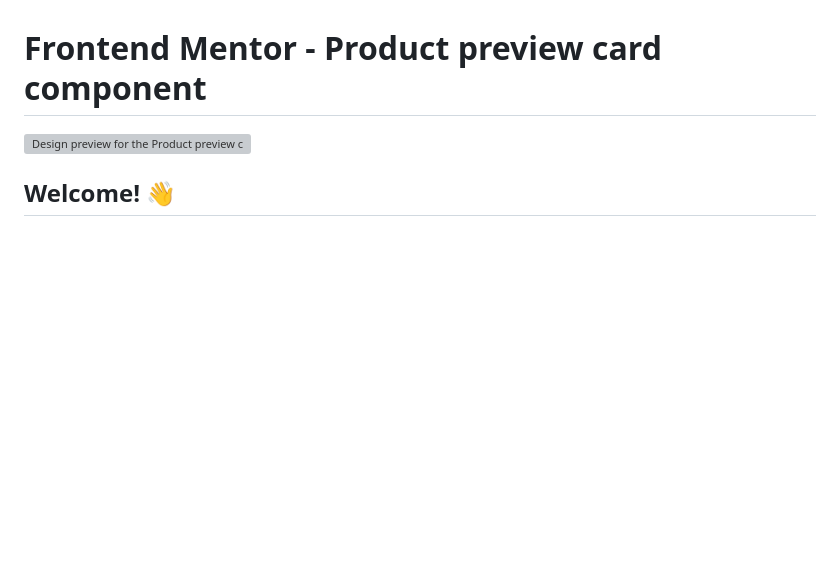
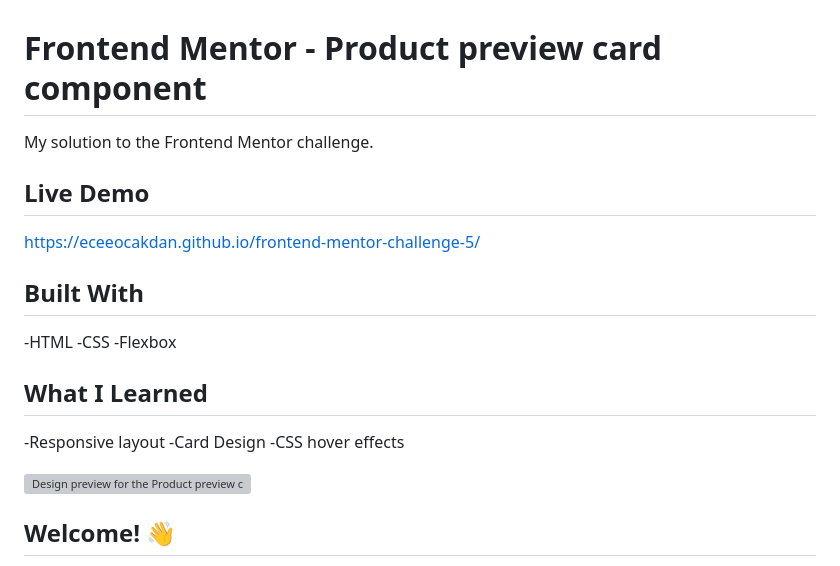
Before and after one commit to eceeocakdan/frontend-mentor-challenge-5, a Markdown page: README.md, the part around the change. Drawn GitHub-style; blank space fills up the shorter version; grey boxes are pictures that could not be loaded.

```diff
--- a/README.md
+++ b/README.md
@@ -1,4 +1,19 @@
 # Frontend Mentor - Product preview card component
+
+My solution to the Frontend Mentor challenge.
+
+## Live Demo
+ https://eceeocakdan.github.io/frontend-mentor-challenge-5/
+
+ ## Built With
+ -HTML
+ -CSS
+ -Flexbox
+
+ ## What I Learned
+ -Responsive layout
+ -Card Design
+ -CSS hover effects
 
 ![Design preview for the Product preview card component coding challenge](./design/desktop-preview.jpg)
 
```
